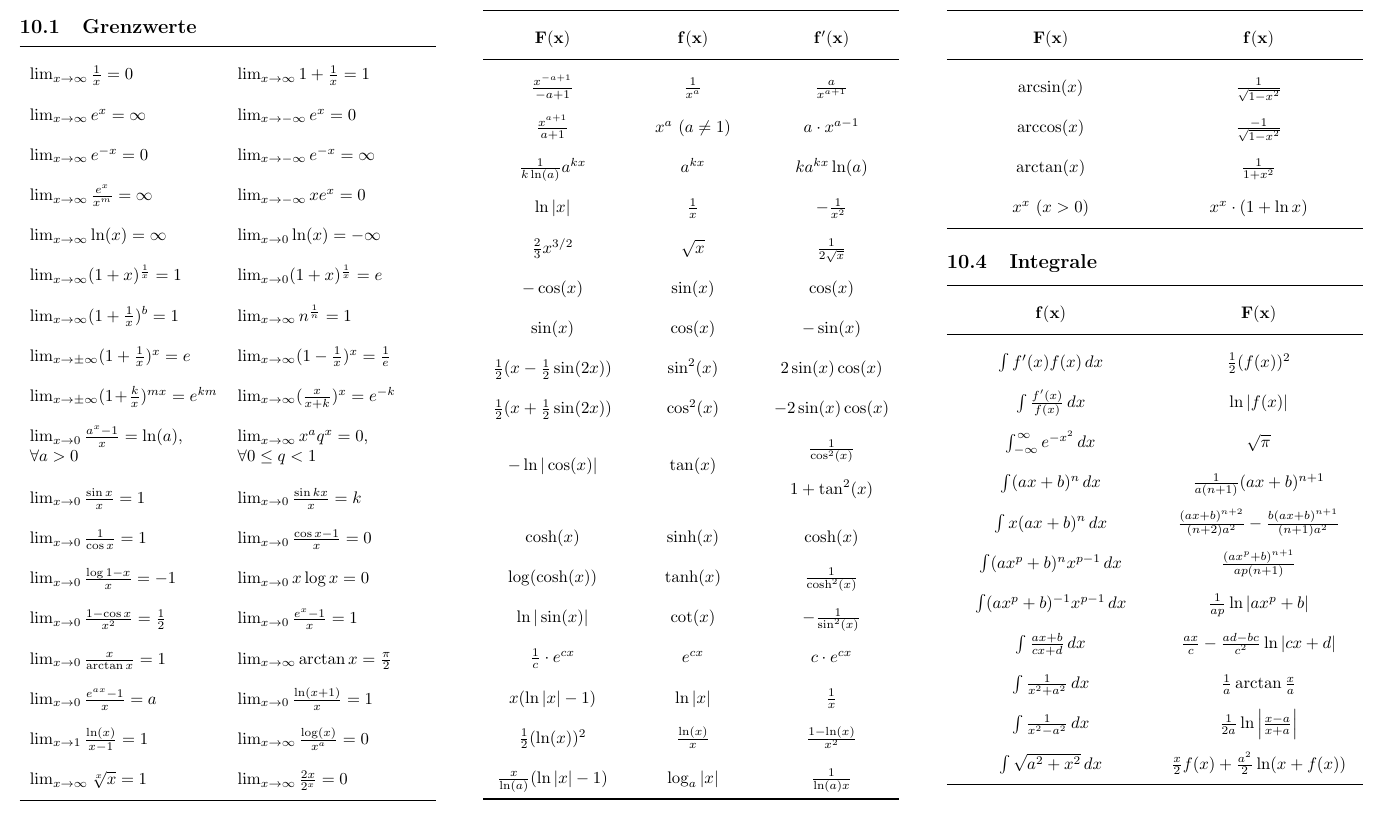
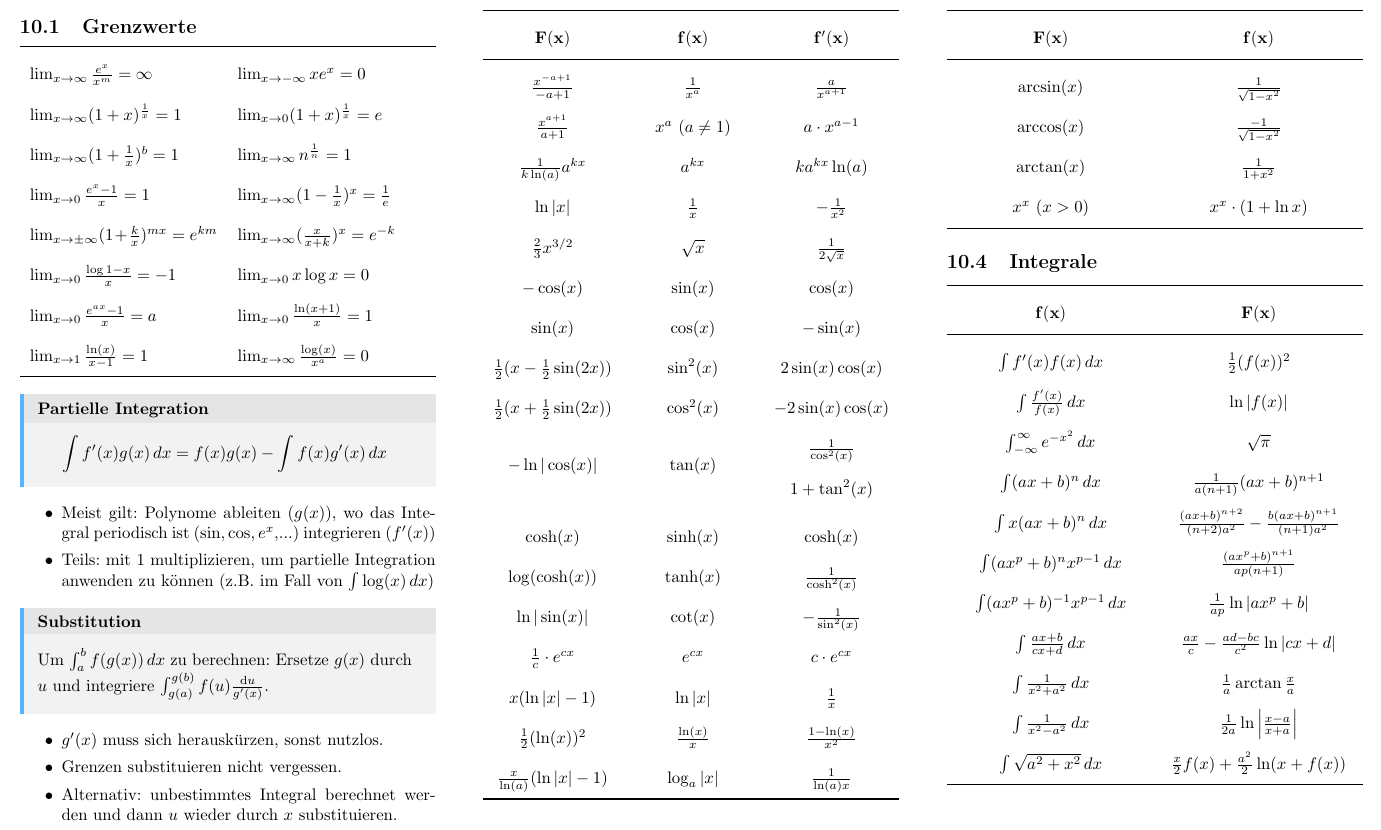
Before and after one commit to XYQuadrat/eth-cheatsheets, a LaTeX paper (wus/wus.tex): part of page 8 of 9, cut so that both start at the same text. Compiled offline with pdfLaTeX.

Commit message:
Remove limits from WuS, add integration techniques

```diff
--- a/wus/wus.tex
+++ b/wus/wus.tex
@@ -620,30 +620,35 @@ Dieses Cheatsheet wurde stark vom \href{https://n.ethz.ch/~dcamenisch/summaries}
 \begin{center}
 	\begin{tabularx}{\linewidth}{XX}
 		\toprule
-		$\limxi \frac{1}{x} = 0$                                   & $\limxi 1 + \frac{1}{x} = 1$             \\
-		$\limxi e^x = \infty$                                      & $\limxn e^x = 0$                         \\
-		$\limxi e^{-x} = 0$                                        & $\limxn e^{-x} = \infty$                 \\
 		$\limxi \frac{e^x}{x^m} = \infty$                          & $\limxn xe^x = 0$                        \\
-		$\limxi \ln(x) = \infty$                                   & $\limxo \ln(x) = -\infty$                \\
 		$\limxi (1+x)^{\frac{1}{x}} = 1$                           & $\limxo (1+x)^{\frac{1}{x}} = e$         \\
 		$\limxi (1+\frac{1}{x})^b = 1$                             & $\limxi n^{\frac{1}{n}} = 1$             \\
-		$\lim_{x\to\pm\infty} (1 + \frac{1}{x})^x = e$             & $\limxi (1-\frac{1}{x})^x = \frac{1}{e}$ \\
+		$\limxo \frac{e^x-1}{x} = 1$ & $\limxi (1-\frac{1}{x})^x = \frac{1}{e}$ \\
 		$\lim_{x\to\pm\infty} (1 + \frac{k}{x})^{mx} = e^{km}$     & $\limxi (\frac{x}{x+k})^x = e^{-k}$      \\
-		$\limxo \frac{a^x -1}{x} = \ln(a), \newline \forall a > 0$ &
-		$\limxi x^a q^x = 0, \newline \forall 0 \le q < 1$                                                    \\
-	\end{tabularx}
-	\begin{tabularx}{\linewidth}{XX}
-		$\limxo \frac{\sin x}{x} = 1$                 & $\limxo \frac{\sin kx}{x} = k$     \\
-		$\limxo \frac{1}{\cos x} = 1$                 & $\limxo \frac{\cos x -1}{x} = 0$   \\
 		$\limxo \frac{\log 1 - x}{x} = -1$            & $\limxo x \log x = 0$              \\
-		$\limxo \frac{1 - \cos x}{x^2} = \frac{1}{2}$ & $\limxo \frac{e^x-1}{x} = 1$       \\
-		$\limxo \frac{x}{\arctan x} = 1$              & $\limxi \arctan x = \frac{\pi}{2}$ \\
 		$\limxo \frac{e^{ax}-1}{x} = a$               & $\limxo \frac{\ln(x+1)}{x} = 1$    \\
 		$\lim_{x\to 1} \frac{\ln(x)}{x-1} = 1$        & $\limxi \frac{\log(x)}{x^a} = 0$   \\
-		$\limxi \sqrt[x]{x} = 1$                      & $\limxi \frac{2x}{2^x} = 0$        \\
 		\bottomrule
 	\end{tabularx}
 \end{center}
+
+\begin{mainbox}{Partielle Integration}
+ \vspace{-12pt}
+ $$\int f'(x) g(x) \mathop{dx} = f(x)g(x) - \int f(x) g'(x) \mathop{dx}$$
+\end{mainbox}
+\begin{itemize}
+ \item Meist gilt: Polynome ableiten ($g(x)$), wo das Integral periodisch ist ($\sin, \cos, e^x$,...) integrieren ($f'(x)$)
+ \item Teils: mit $1$ multiplizieren, um partielle Integration anwenden zu können (z.B. im Fall von $\int \log(x) \mathop{dx}$)
+\end{itemize}
+\begin{mainbox}{Substitution}
+		Um $\int_a^b f(g(x)) \mathop{dx}$ zu berechnen: Ersetze $g(x)$ durch $u$ und integriere $\int_{g(a)}^{g(b)} f(u) \frac{\text{d}u}{g'(x)}$.
+\end{mainbox}
+\begin{itemize}
+ \item $g'(x)$ muss sich herauskürzen, sonst nutzlos.
+ \item Grenzen substituieren nicht vergessen.
+ \item Alternativ: unbestimmtes Integral berechnet werden und dann $u$ wieder durch $x$ substituieren.
+\end{itemize}
+
 \subsection{Ableitungen}
 \begin{center}
 	% the c>{\centering\arraybackslash}X is a workaround to have a column fill up all space and still be centered
```
